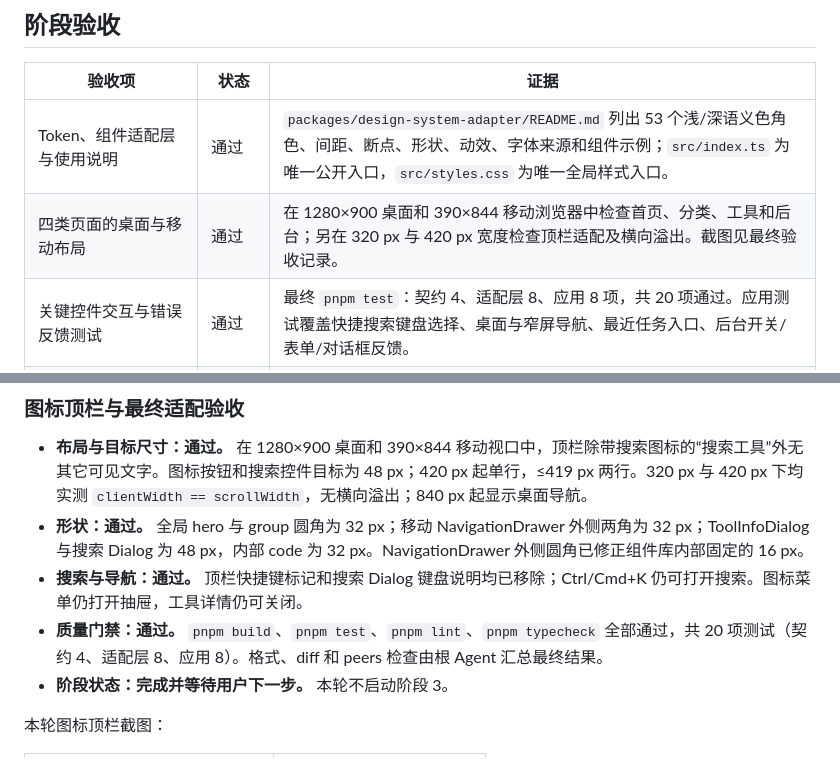
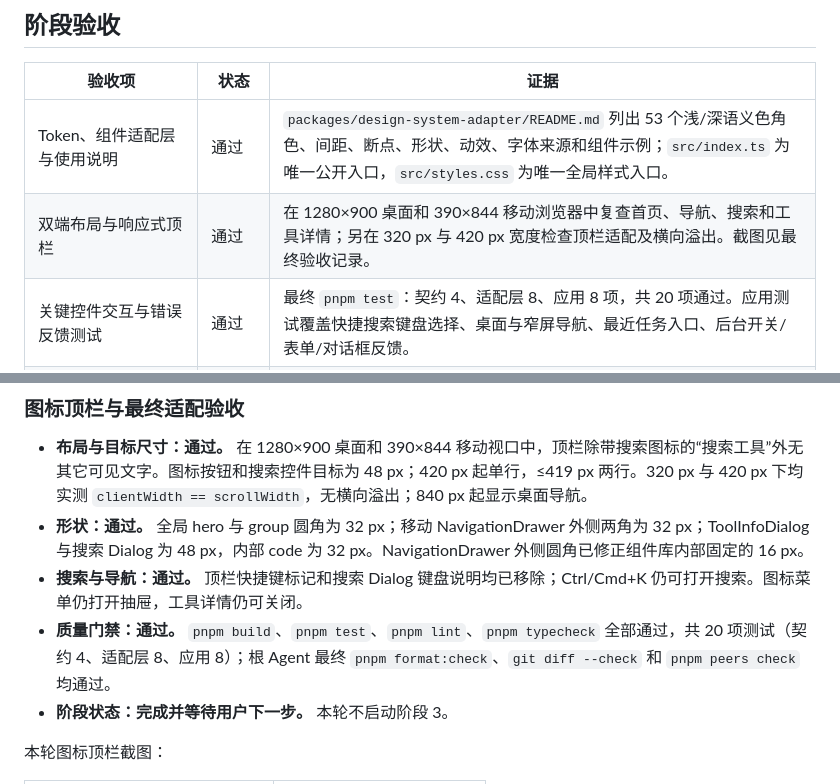
Before and after one commit to Stellan-Frost/iTools, a Markdown page: docs/18-stage-2-design-system.md, 2 parts joined by grey strips. Rendered like a GitHub page.

Commit message:
docs: finalize reviewed acceptance evidence

```diff
--- a/docs/18-stage-2-design-system.md
+++ b/docs/18-stage-2-design-system.md
@@ -65,7 +65,7 @@
 | 验收项 | 状态 | 证据 |
 | --- | --- | --- |
 | Token、组件适配层与使用说明 | 通过 | `packages/design-system-adapter/README.md` 列出 53 个浅/深语义色角色、间距、断点、形状、动效、字体来源和组件示例；`src/index.ts` 为唯一公开入口，`src/styles.css` 为唯一全局样式入口。 |
-| 四类页面的桌面与移动布局 | 通过 | 在 1280×900 桌面和 390×844 移动浏览器中检查首页、分类、工具和后台；另在 320 px 与 420 px 宽度检查顶栏适配及横向溢出。截图见最终验收记录。 |
+| 双端布局与响应式顶栏 | 通过 | 在 1280×900 桌面和 390×844 移动浏览器中复查首页、导航、搜索和工具详情；另在 320 px 与 420 px 宽度检查顶栏适配及横向溢出。截图见最终验收记录。 |
 | 关键控件交互与错误反馈测试 | 通过 | 最终 `pnpm test`：契约 4、适配层 8、应用 8 项，共 20 项通过。应用测试覆盖快捷搜索键盘选择、桌面与窄屏导航、最近任务入口、后台开关/表单/对话框反馈。 |
 | 主题、导航、表单、对话框、任务和结果视觉检查 | 通过 | 浅/深主题、搜索和导航、工具页输入错误、任务进度/空结果、后台对话框及错误反馈均已浏览器检查；修正深色首页次要按钮对比度和收起侧栏横向滚动后复查。浏览器无 error/warn 日志。 |
 | 格式、Lint、类型、测试、构建与依赖边界 | 通过 | 阶段 2 初始基线门禁见原记录；鸭青主题本轮门禁摘要见下方最终验收。 |
@@ -93,7 +93,7 @@
 - **布局与目标尺寸：通过。** 在 1280×900 桌面和 390×844 移动视口中，顶栏除带搜索图标的“搜索工具”外无其它可见文字。图标按钮和搜索控件目标为 48 px；420 px 起单行，≤419 px 两行。320 px 与 420 px 下均实测 `clientWidth == scrollWidth`，无横向溢出；840 px 起显示桌面导航。
 - **形状：通过。** 全局 hero 与 group 圆角为 32 px；移动 NavigationDrawer 外侧两角为 32 px；ToolInfoDialog 与搜索 Dialog 为 48 px，内部 code 为 32 px。NavigationDrawer 外侧圆角已修正组件库内部固定的 16 px。
 - **搜索与导航：通过。** 顶栏快捷键标记和搜索 Dialog 键盘说明均已移除；Ctrl/Cmd+K 仍可打开搜索。图标菜单仍打开抽屉，工具详情仍可关闭。
-- **质量门禁：通过。** `pnpm build`、`pnpm test`、`pnpm lint`、`pnpm typecheck` 全部通过，共 20 项测试（契约 4、适配层 8、应用 8）。格式、diff 和 peers 检查由根 Agent 汇总最终结果。
+- **质量门禁：通过。** `pnpm build`、`pnpm test`、`pnpm lint`、`pnpm typecheck` 全部通过，共 20 项测试（契约 4、适配层 8、应用 8）；根 Agent 最终 `pnpm format:check`、`git diff --check` 和 `pnpm peers check` 均通过。
 - **阶段状态：完成并等待用户下一步。** 本轮不启动阶段 3。
 
 本轮图标顶栏截图：
```
